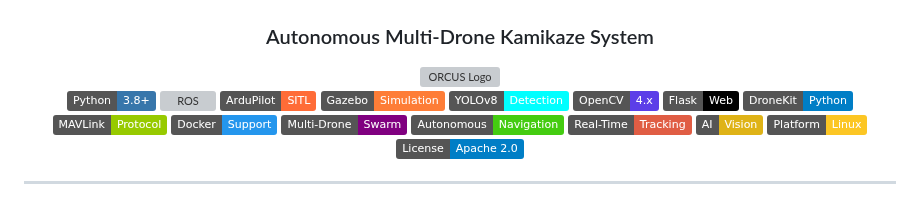
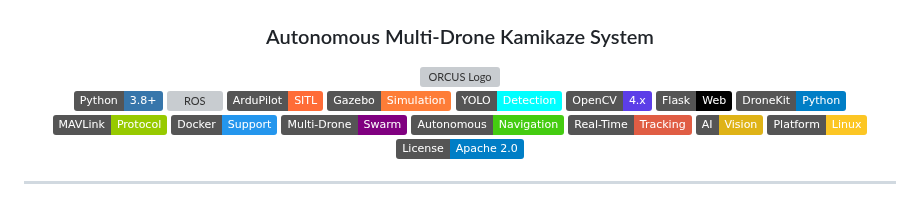
Before and after one commit to koesan/ORCUS, a Markdown page: README.md, the part around the change. Drawn GitHub-style; badges without logos; grey boxes are pictures that could not be loaded.

```diff
--- a/README.md
+++ b/README.md
@@ -10,7 +10,7 @@
 [![ROS](https://img.shields.io/badge/ROS-Melodic/Noetic-22314E.svg?logo=ros&logoColor=white)](https://www.ros.org/)
 [![ArduPilot](https://img.shields.io/badge/ArduPilot-SITL-FF6C37.svg)](https://ardupilot.org/)
 [![Gazebo](https://img.shields.io/badge/Gazebo-Simulation-orange.svg)](http://gazebosim.org/)
-[![YOLO](https://img.shields.io/badge/YOLOv8-Detection-00FFFF.svg)](https://github.com/ultralytics/ultralytics)
+[![YOLO](https://img.shields.io/badge/YOLO-Detection-00FFFF.svg)](https://github.com/ultralytics/ultralytics)
 [![OpenCV](https://img.shields.io/badge/OpenCV-4.x-5C3EE8.svg?logo=opencv&logoColor=white)](https://opencv.org/)
 [![Flask](https://img.shields.io/badge/Flask-Web-000000.svg?logo=flask&logoColor=white)](https://flask.palletsprojects.com/)
 [![DroneKit](https://img.shields.io/badge/DroneKit-Python-blue.svg)](https://dronekit.io/)
```
